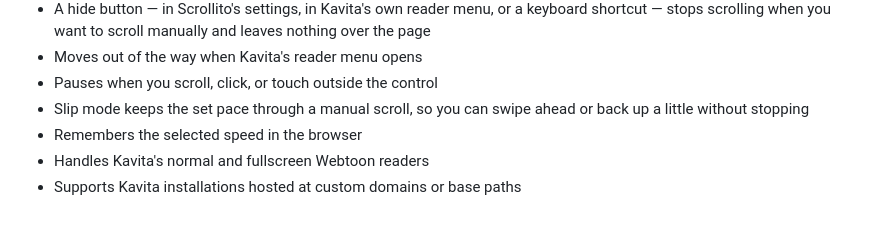
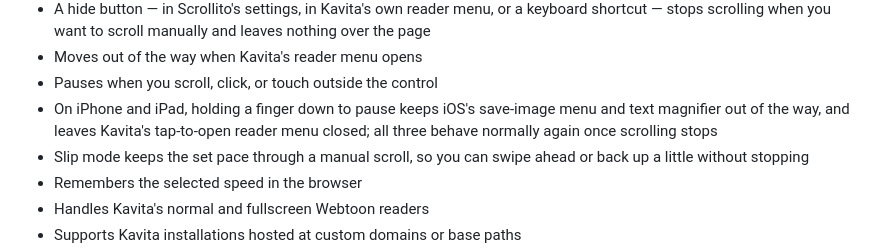
Before and after one commit to nautxx/kavita-autoscroll, a Markdown page: README.md, the part around one of its changes. Drawn GitHub-style; blank space fills up the shorter version.

Commit message:
docs: note the ios touch behavior and capitalize the heading
- add a feature entry for press-and-hold pausing on iPhone and iPad
- capitalize "Auto-scroll" in the readme heading

```diff
--- a/README.md
+++ b/README.md
@@ -28,6 +28,10 @@ Docker injector can place the same script into Kavita's HTML at the server.
   leaves nothing over the page
 - Moves out of the way when Kavita's reader menu opens
 - Pauses when you scroll, click, or touch outside the control
+- On iPhone and iPad, holding a finger down to pause keeps iOS's
+  save-image menu and text magnifier out of the way, and leaves Kavita's
+  tap-to-open reader menu closed; all three behave normally again once
+  scrolling stops
 - Slip mode keeps the set pace through a manual scroll, so you can swipe
   ahead or back up a little without stopping
 - Remembers the selected speed in the browser
```
Also changed, not shown: other parts of README.md (+1 -1 lines).
